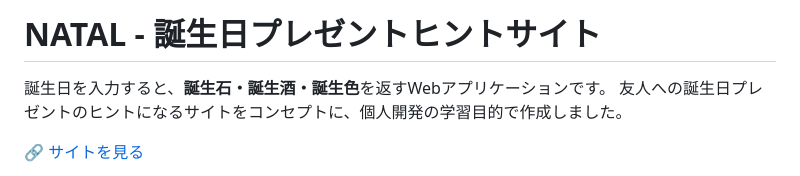
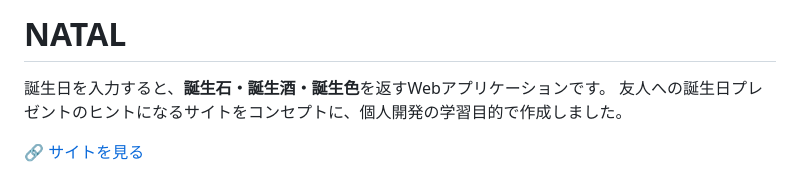
Before and after one commit to hayama-dev/NATAL, a Markdown page: README.md, the part around the change. GitHub-like rendering.

Commit message:
feature:文章修正

```diff
--- a/README.md
+++ b/README.md
@@ -1,4 +1,4 @@
-# NATAL - 誕生日プレゼントヒントサイト
+# NATAL
 
 誕生日を入力すると、**誕生石・誕生酒・誕生色**を返すWebアプリケーションです。
 友人への誕生日プレゼントのヒントになるサイトをコンセプトに、個人開発の学習目的で作成しました。
```
